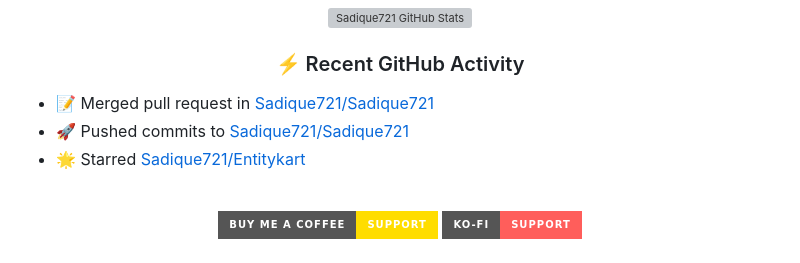
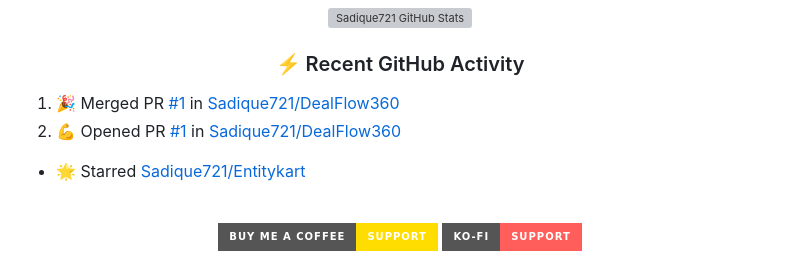
Before and after one commit to Sadique721/Sadique721, a Markdown page: README.md, the part around the change. Drawn GitHub-style; badges without logos; grey boxes are pictures that could not be loaded.

Commit message:
⚡ Update recent GitHub activity in README

```diff
--- a/README.md
+++ b/README.md
@@ -361,8 +361,8 @@ Currently pursuing B.E. in Computer Science & Engineering
 <h3 align="center">⚡ Recent GitHub Activity</h3>
 
 <!--START_SECTION:activity-->
-* 📝 Merged pull request in [Sadique721/Sadique721](https://github.com/Sadique721/Sadique721)
-* 🚀 Pushed commits to [Sadique721/Sadique721](https://github.com/Sadique721/Sadique721)
+1. 🎉 Merged PR [#1](https://github.com/Sadique721/DealFlow360/pull/1) in [Sadique721/DealFlow360](https://github.com/Sadique721/DealFlow360)
+2. 💪 Opened PR [#1](https://github.com/Sadique721/DealFlow360/pull/1) in [Sadique721/DealFlow360](https://github.com/Sadique721/DealFlow360)
 * 🌟 Starred [Sadique721/Entitykart](https://github.com/Sadique721/Entitykart)
 <!--END_SECTION:activity-->
 
```
